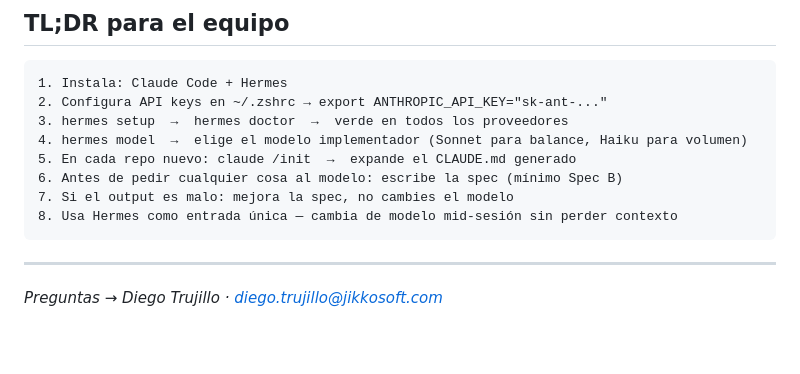
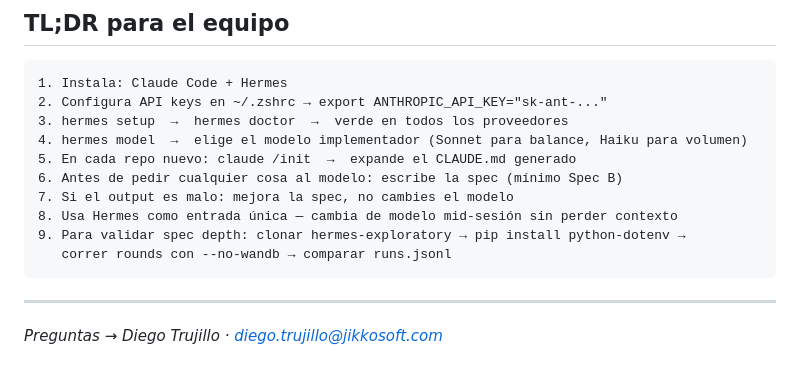
Before and after one commit to diegotrujillo-jikko/reto-ai-first-fase1, a Markdown page: 2-workshops/guia-personal-workshops-1-2.md, the part around the change. GitHub-like rendering; blank space fills up the shorter version.

Commit message:
docs: add hermes-exploratory step to TL;DR

````diff
--- a/2-workshops/guia-personal-workshops-1-2.md
+++ b/2-workshops/guia-personal-workshops-1-2.md
@@ -247,6 +247,8 @@ el punto del checklist que falta. Casi siempre es el 4, 5 o 7.
 6. Antes de pedir cualquier cosa al modelo: escribe la spec (mínimo Spec B)
 7. Si el output es malo: mejora la spec, no cambies el modelo
 8. Usa Hermes como entrada única — cambia de modelo mid-sesión sin perder contexto
+9. Para validar spec depth: clonar hermes-exploratory → pip install python-dotenv →
+   correr rounds con --no-wandb → comparar runs.jsonl
 ```
 
 ---
````
